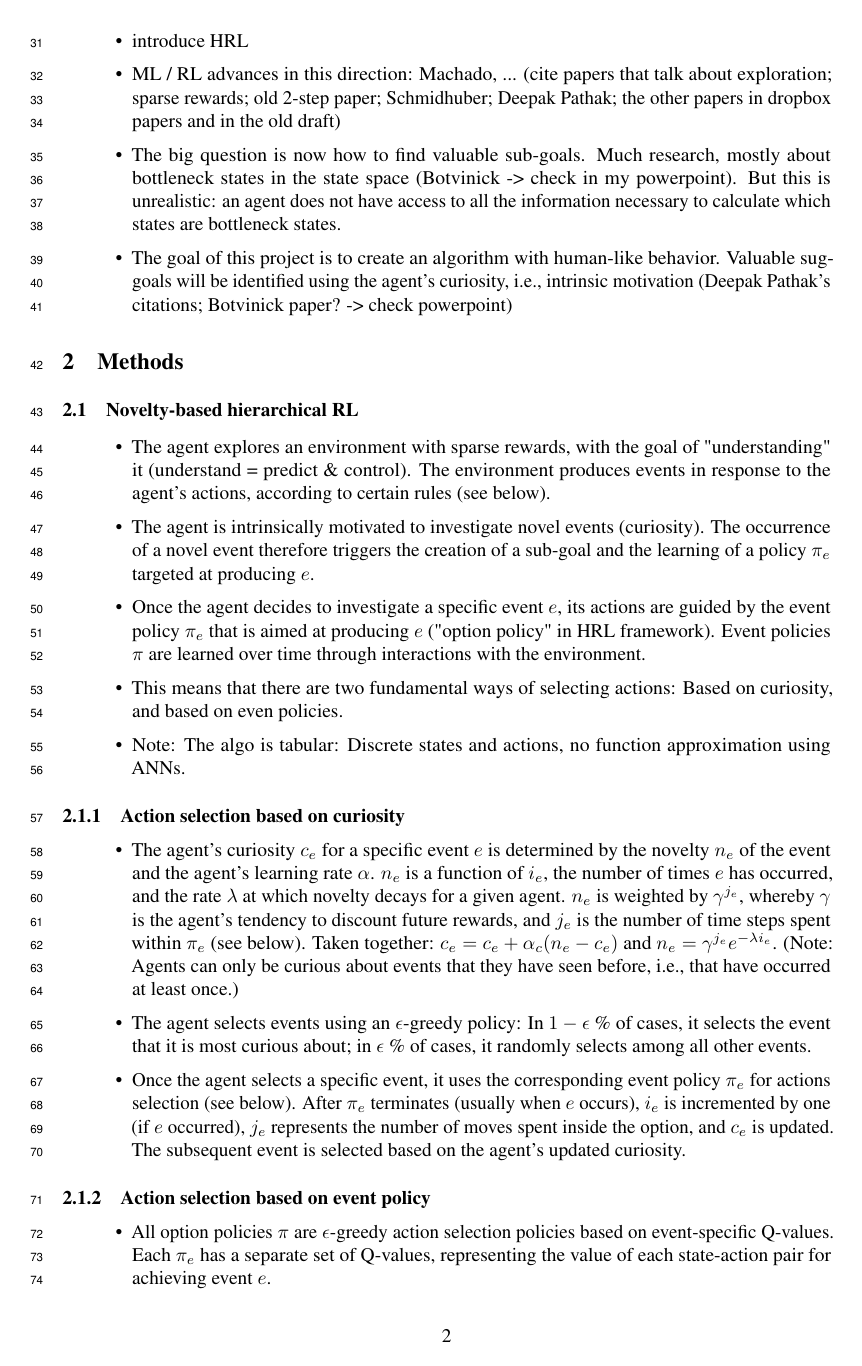
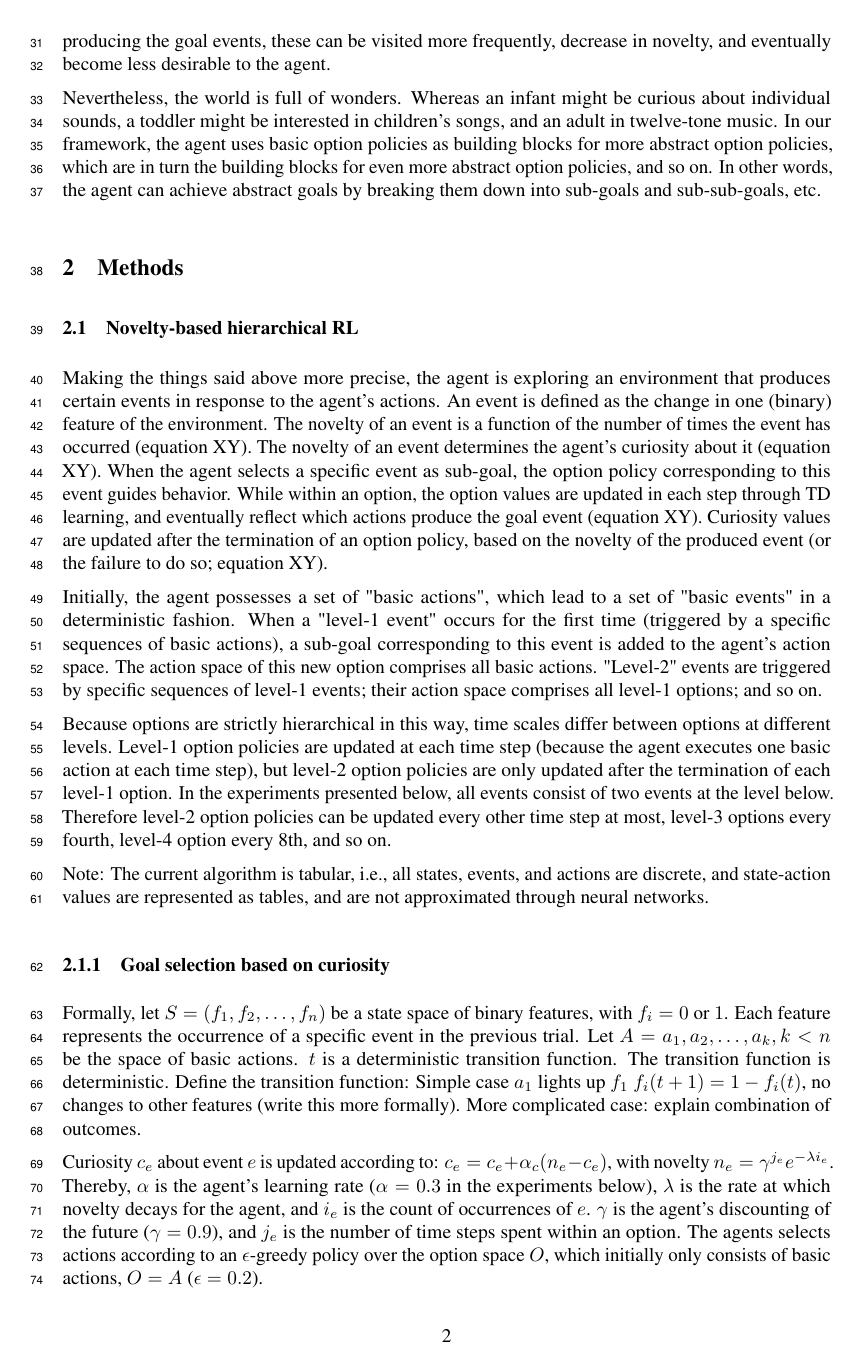
Before and after one commit to MariaEckstein/LEARN, a LaTeX paper (Learn.tex): page 2 of 5 before the commit and page 2 of 6 after it. Compiled offline with pdfLaTeX.

Commit message:
integrating Annes comments

```diff
--- a/Learn.tex
+++ b/Learn.tex
@@ -64,5 +57,0 @@ It is desirable for a complex cognitive system, like a human, to understand its
-	\item introduce HRL
-	\item ML / RL advances in this direction: Machado, ... (cite papers that talk about exploration; sparse rewards; old 2-step paper; Schmidhuber; Deepak Pathak; the other papers in dropbox papers and in the old draft)
-	\item The big question is now how to find valuable sub-goals. Much research, mostly about bottleneck states in the state space (Botvinick -> check in my powerpoint). But this is unrealistic: an agent does not have access to all the information necessary to calculate which states are bottleneck states.
-	\item The goal of this project is to create an algorithm with human-like behavior. Valuable sug-goals will be identified using the agent's curiosity, i.e., intrinsic motivation (Deepak Pathak's citations; Botvinick paper? -> check powerpoint)
-\end{itemize}
@@ -69,23 +64,22 @@ It is desirable for a complex cognitive system, like a human, to understand its
+During the option learning process, the agent will acquire a number of option policies targeted at different events (rattling produces one sound, clicking another, ...). The only learning signal hereby is the agent's internal reward upon achieving its self-selected goal. As the option policies get better at producing the goal events, these can be visited more frequently, decrease in novelty, and eventually become less desirable to the agent.
+
+Nevertheless, the world is full of wonders. Whereas an infant might be curious about individual sounds, a toddler might be interested in children's songs, and an adult in twelve-tone music. In our framework, the agent uses basic option policies as building blocks for more abstract option policies, which are in turn the building blocks for even more abstract option policies, and so on. In other words, the agent can achieve abstract goals by breaking them down into sub-goals and sub-sub-goals, etc.
 
 
 \section{Methods}
 
 \subsection{Novelty-based hierarchical RL}
 
-\begin{itemize}
-	\item The agent explores an environment with sparse rewards, with the goal of "understanding" it (understand = predict \& control). The environment produces events in response to the agent's actions, according to certain rules (see below).
-	\item The agent is intrinsically motivated to investigate novel events (curiosity). The occurrence of a novel event therefore triggers the creation of a sub-goal and the learning of a policy $\pi_e$ targeted at producing $e$.
-	\item Once the agent decides to investigate a specific event $e$, its actions are guided by the event policy $\pi_e$ that is aimed at producing $e$ ("option policy" in HRL framework). Event policies $\pi$ are learned over time through interactions with the environment.
-	\item This means that there are two fundamental ways of selecting actions: Based on curiosity, and based on even policies.
-	\item Note: The algo is tabular: Discrete states and actions, no function approximation using ANNs.
-\end{itemize}
+Making the things said above more precise, the agent is exploring an environment that produces certain events in response to the agent's actions. An event is defined as the change in one (binary) feature of the environment. The novelty of an event is a function of the number of times the event has occurred (equation XY). The novelty of an event determines the agent's curiosity about it (equation XY). When the agent selects a specific event as sub-goal, the option policy corresponding to this event guides behavior. While within an option, the option values are updated in each step through TD learning, and eventually reflect which actions produce the goal event (equation XY). Curiosity values are updated after the termination of an option policy, based on the novelty of the produced event (or the failure to do so; equation XY).
 
-\subsubsection{Action selection based on curiosity}
+Initially, the agent possesses a set of "basic actions", which lead to a set of "basic events" in a deterministic fashion. When a "level-1 event" occurs for the first time (triggered by a specific sequences of basic actions), a sub-goal corresponding to this event is added to the agent's action space. The action space of this new option comprises all basic actions. "Level-2" events are triggered by specific sequences of level-1 events; their action space comprises all level-1 options; and so on.
 
-\begin{itemize}
-	\item The agent's curiosity $c_e$ for a specific event $e$ is determined by the novelty $n_e$ of the event and the agent's learning rate $\alpha$. $n_e$ is a function of $i_e$, the number of times $e$ has occurred, and the rate $\lambda$ at which novelty decays for a given agent. $n_e$ is weighted by $\gamma^{j_e}$, whereby $\gamma$ is the agent's tendency to discount future rewards, and $j_e$ is the number of time steps spent within $\pi_e$ (see below). Taken together: $c_e = c_e + \alpha_c (n_e - c_e)$ and $n_e = \gamma^{j_e} e^{-\lambda i_e}$. (Note: Agents can only be curious about events that they have seen before, i.e., that have occurred at least once.)
-	\item The agent selects events using an $\epsilon$-greedy policy: In $1-\epsilon$ \% of cases, it selects the event that it is most curious about; in $\epsilon$ \% of cases, it randomly selects among all other events.
-	\item Once the agent selects a specific event, it uses the corresponding event policy $\pi_e$ for actions selection (see below). After $\pi_e$ terminates (usually when $e$ occurs), $i_e$ is incremented by one (if $e$ occurred), $j_e$ represents the number of moves spent inside the option, and $c_e$ is updated. The subsequent event is selected based on the agent's updated curiosity.
-\end{itemize}
+Because options are strictly hierarchical in this way, time scales differ between options at different levels. Level-1 option policies are updated at each time step (because the agent executes one basic action at each time step), but level-2 option policies are only updated after the termination of each level-1 option. In the experiments presented below, all events consist of two events at the level below. Therefore level-2 option policies can be updated every other time step at most, level-3 options every fourth, level-4 option every 8th, and so on.
 
-\subsubsection{Action selection based on event policy}
+Note: The current algorithm is tabular, i.e., all states, events, and actions are discrete, and state-action values are represented as tables, and are not approximated through neural networks.
+
+\subsubsection{Goal selection based on curiosity}
+
+Formally, let $S = {(f_1, f_2, \ldots, f_n)}$ be a state space of binary features, with $f_i = 0$ or $1$. Each feature represents the occurrence of a specific event in the previous trial. Let $A = {a_1, a_2, \ldots, a_k}, k < n$ be the space of basic actions. $t$ is a deterministic transition function. The transition function is deterministic. Define the transition function: Simple case $a_1$ lights up $f_1$ $f_i(t+1)=1-f_i(t)$, no changes to other features (write this more formally). More complicated case: explain combination of outcomes.
+
+Curiosity $c_e$ about event $e$ is updated according to: $c_e = c_e + \alpha_c (n_e - c_e)$, with novelty $n_e = \gamma^{j_e} e^{-\lambda i_e}$. Thereby, $\alpha$ is the agent's learning rate ($\alpha = 0.3$ in the experiments below), $\lambda$ is the rate at which novelty decays for the agent, and $i_e$ is the count of occurrences of $e$. $\gamma$ is the agent's discounting of the future ($\gamma = 0.9$), and $j_e$ is the number of time steps spent within an option. The agents selects actions according to an $\epsilon$-greedy policy over the option space $O$, which initially only consists of basic actions, $O = A$ ($\epsilon = 0.2$).
@@ -93,9 +95,6 @@ It is desirable for a complex cognitive system, like a human, to understand its
 \begin{itemize}
 	\item All option policies $\pi$ are $\epsilon$-greedy action selection policies based on event-specific Q-values. Each $\pi_e$ has a separate set of Q-values, representing the value of each state-action pair for achieving event $e$.
 	\item States are defined in terms of previous events, encoded by features $\phi$ (one feature for each action in the event option's repertoire, signifying whether the event corresponding to this action has occurred in the previous trial).
-	\item Actions: Crucially, the agent constructs event policies hierarchically. All event policies (except the most basic ones) are based on more fundamental event options, not basic actions.
-	\item Event-specific Q-values are learned through standard TD learning on the weights $\theta$ of features $\phi$: $\theta = \theta + \alpha (r + \gamma V' - V)$, whereby $V = \theta^T \phi$ and $V' = \theta^T \phi'$.
-	\item $\pi_e$ terminates either when the target event $e$ occurs ($r=1$), or when the agent gives up without $e$ occurring ($r=0$). An agent's propensity to terminate options without achieving the sub-goal is controlled by the distraction parameter, which determines the probability of terminating an option at each step of option execution.
 	\item Note: $\pi_e$ is updated each time $e$ occurs, even when $\pi_e$ was not in charge of action selection. This is to make it more realistic and more similar to humans, equipped with working memory.
 \end{itemize}
 
```
Also changed, not shown: Learn.tex (38 more changed lines).
